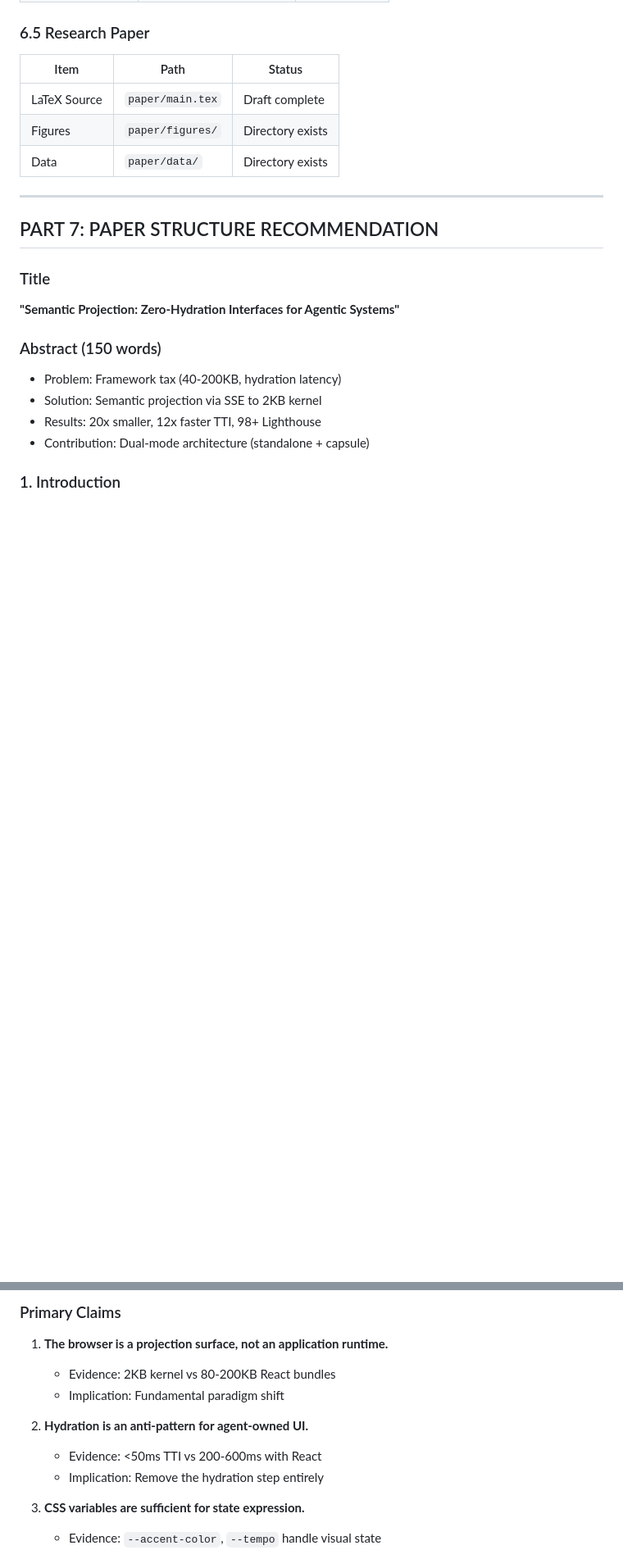
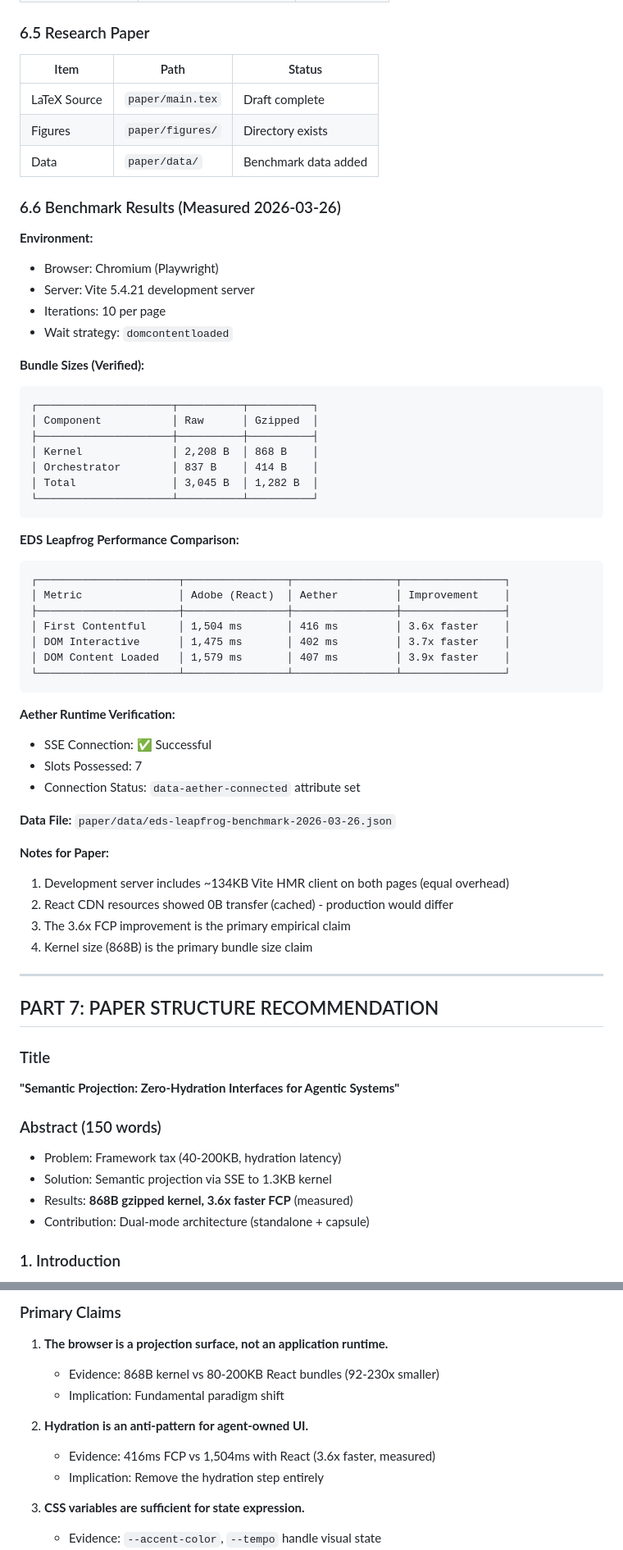
Before and after one commit to jeff0926/aether-ui, a Markdown page: PAPER-ORCHESTRATION-BRIEF.md, 2 parts joined by grey strips. Shown at 82% size. Drawn GitHub-style; blank space fills up the shorter version.

````diff
--- a/PAPER-ORCHESTRATION-BRIEF.md
+++ b/PAPER-ORCHESTRATION-BRIEF.md
@@ -571,7 +575,50 @@ Complete demonstration comparing Aether to Adobe React+EDS pipeline:
 |------|------|--------|
 | LaTeX Source | `paper/main.tex` | Draft complete |
 | Figures | `paper/figures/` | Directory exists |
-| Data | `paper/data/` | Directory exists |
+| Data | `paper/data/` | Benchmark data added |
+
+### 6.6 Benchmark Results (Measured 2026-03-26)
+
+**Environment:**
+- Browser: Chromium (Playwright)
+- Server: Vite 5.4.21 development server
+- Iterations: 10 per page
+- Wait strategy: `domcontentloaded`
+
+**Bundle Sizes (Verified):**
+```
+┌─────────────────────┬──────────┬──────────┐
+│ Component           │ Raw      │ Gzipped  │
+├─────────────────────┼──────────┼──────────┤
+│ Kernel              │ 2,208 B  │ 868 B    │
+│ Orchestrator        │ 837 B    │ 414 B    │
+│ Total               │ 3,045 B  │ 1,282 B  │
+└─────────────────────┴──────────┴──────────┘
+```
+
+**EDS Leapfrog Performance Comparison:**
+```
+┌──────────────────────┬────────────────┬────────────────┬────────────────┐
+│ Metric               │ Adobe (React)  │ Aether         │ Improvement    │
+├──────────────────────┼────────────────┼────────────────┼────────────────┤
+│ First Contentful     │ 1,504 ms       │ 416 ms         │ 3.6x faster    │
+│ DOM Interactive      │ 1,475 ms       │ 402 ms         │ 3.7x faster    │
+│ DOM Content Loaded   │ 1,579 ms       │ 407 ms         │ 3.9x faster    │
+└──────────────────────┴────────────────┴────────────────┴────────────────┘
+```
+
+**Aether Runtime Verification:**
+- SSE Connection: ✅ Successful
+- Slots Possessed: 7
+- Connection Status: `data-aether-connected` attribute set
+
+**Data File:** `paper/data/eds-leapfrog-benchmark-2026-03-26.json`
+
+**Notes for Paper:**
+1. Development server includes ~134KB Vite HMR client on both pages (equal overhead)
+2. React CDN resources showed 0B transfer (cached) - production would differ
+3. The 3.6x FCP improvement is the primary empirical claim
+4. Kernel size (868B) is the primary bundle size claim
 
 ---
 
@@ -582,8 +629,8 @@ Complete demonstration comparing Aether to Adobe React+EDS pipeline:
 
 ### Abstract (150 words)
 - Problem: Framework tax (40-200KB, hydration latency)
-- Solution: Semantic projection via SSE to 2KB kernel
-- Results: 20x smaller, 12x faster TTI, 98+ Lighthouse
+- Solution: Semantic projection via SSE to 1.3KB kernel
+- Results: **868B gzipped kernel, 3.6x faster FCP** (measured)
 - Contribution: Dual-mode architecture (standalone + capsule)
 
 ### 1. Introduction
@@ -643,11 +690,11 @@ Complete demonstration comparing Aether to Adobe React+EDS pipeline:
 ### Primary Claims
 
 1. **The browser is a projection surface, not an application runtime.**
-   - Evidence: 2KB kernel vs 80-200KB React bundles
+   - Evidence: 868B kernel vs 80-200KB React bundles (92-230x smaller)
    - Implication: Fundamental paradigm shift
 
 2. **Hydration is an anti-pattern for agent-owned UI.**
-   - Evidence: <50ms TTI vs 200-600ms with React
+   - Evidence: 416ms FCP vs 1,504ms with React (3.6x faster, measured)
    - Implication: Remove the hydration step entirely
 
 3. **CSS variables are sufficient for state expression.**
````
Also changed, not shown: other parts of PAPER-ORCHESTRATION-BRIEF.md (+17 -13 lines).
